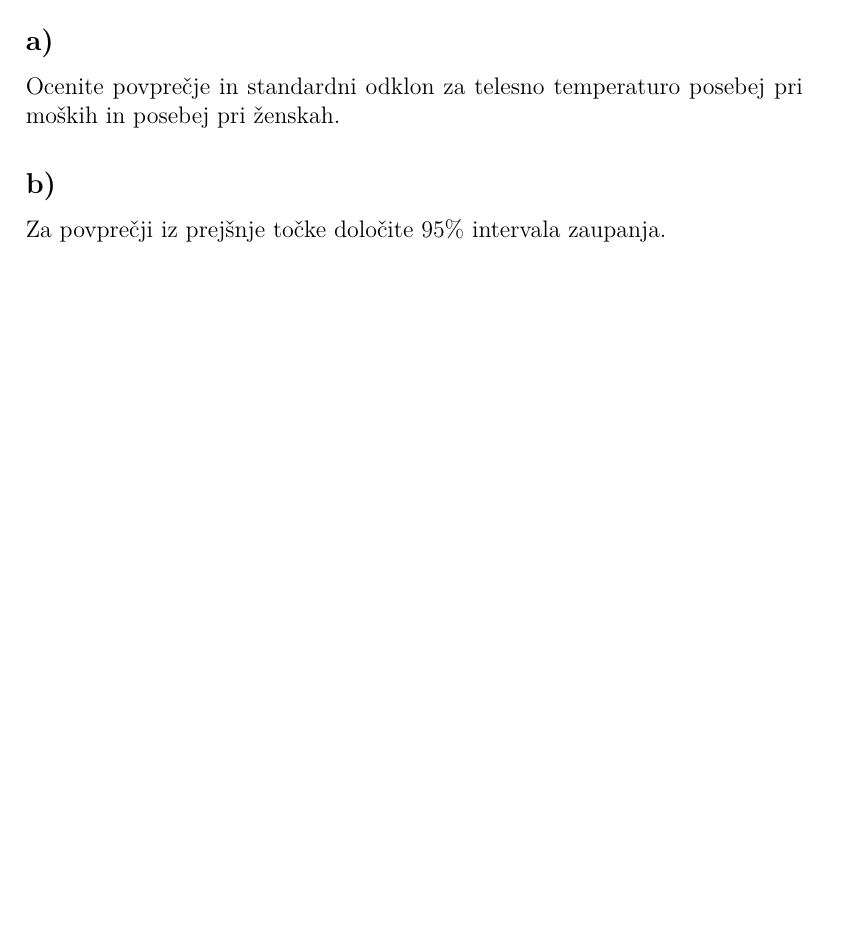
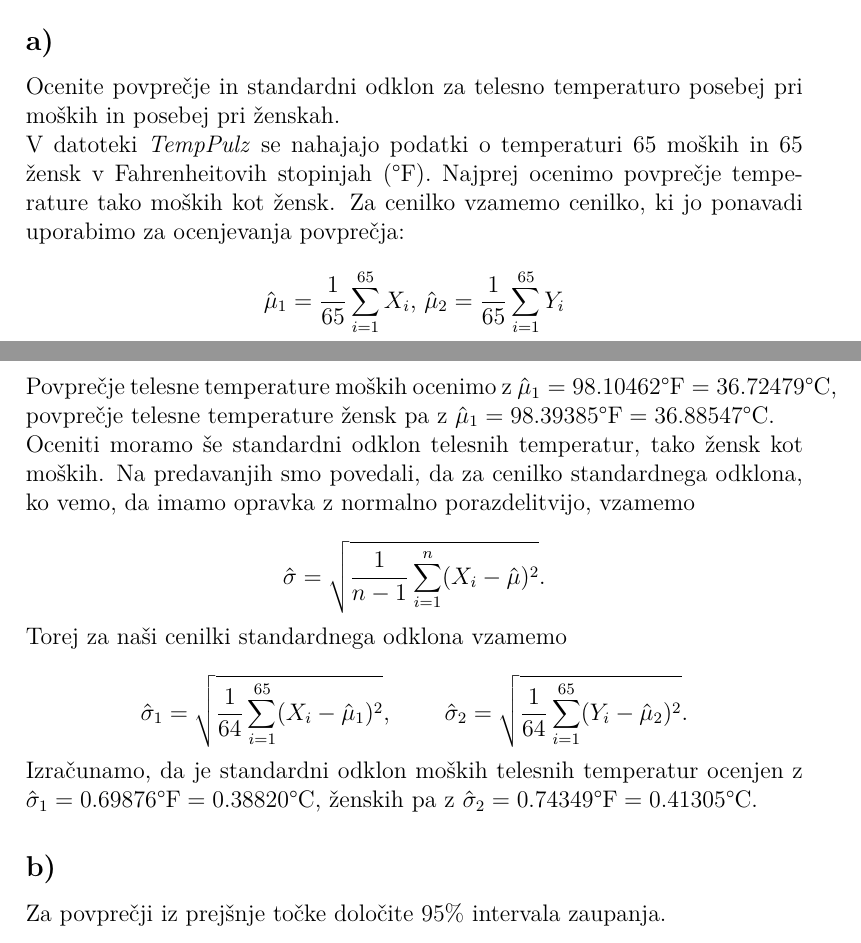
Before and after one commit to DejanPeric058/Seminarska-naloga-pri-Statistiki, a LaTeX document (Seminarska.tex): part of page 5 of 6 before the commit and two parts of pages 5 and 6 of 7 after it, the two joined at a grey line, cut so that both start at the same text, the shorter picture padded with empty space. Compiled offline with pdfLaTeX.

Commit message:
Napisal 2. a) v latex

```diff
--- a/Seminarska.tex
+++ b/Seminarska.tex
@@ -179,6 +179,39 @@ prave standardne napake kot pri vzorcih velikosti 200.
 Ocenite povprečje in standardni odklon za telesno temperaturo posebej pri
 moških in posebej pri ženskah.
 
+V datoteki \emph{TempPulz} se nahajajo podatki o temperaturi  65
+moških in 65 žensk v Fahrenheitovih stopinjah (°F). Najprej ocenimo povprečje
+temperature tako moških kot žensk. Za cenilko vzamemo cenilko, ki jo ponavadi
+uporabimo za ocenjevanja povprečja:
+
+$$ \hat{\mu}_1 = \frac{1}{65}\sum^{65}_{i=1} X_i\text{, }
+\hat{\mu}_2 = \frac{1}{65}\sum^{65}_{i=1} Y_i
+$$
+
+Povprečje telesne temperature moških ocenimo z $\hat{\mu}_1 = 98.10462 \text{°F} =
+36.72479$°C, povprečje telesne temperature žensk pa z $\hat{\mu}_1 =
+98.39385 \text{°F} = 36.88547$°C.
+
+Oceniti moramo še standardni odklon telesnih temperatur, tako žensk kot moških.
+Na predavanjih smo povedali, da za cenilko standardnega odklona, ko vemo, da
+imamo opravka z normalno porazdelitvijo, vzamemo
+
+$$ \hat{\sigma} = \sqrt{\frac{1}{n-1} \sum_{i=1}^{n} (X_i - \hat{\mu})^2}\text{.}
+$$
+
+Torej za naši cenilki standardnega odklona vzamemo
+
+$$
+\hat{\sigma}_1 = \sqrt{\frac{1}{64} \sum_{i=1}^{65} (X_i - \hat{\mu}_1)^2} \text{, \qquad}
+\hat{\sigma}_2 = \sqrt{\frac{1}{64} \sum_{i=1}^{65} (Y_i - \hat{\mu}_2)^2} \text{.}
+$$
+
+Izračunamo, da je standardni odklon moških telesnih temperatur ocenjen z
+$\hat{\sigma}_1 = 0.69876\text{°F} = 0.38820$°C, ženskih pa z
+$\hat{\sigma}_2 = 0.74349\text{°F} = 0.41305$°C.
+
+% neki o pretvorbi iz farenheitov v celzije
+
 \subsection*{b)}
 Za povprečji iz prejšnje točke določite 95\% intervala zaupanja.
 
```
Also changed, not shown: Seminarska.pdf, 6 other files.
